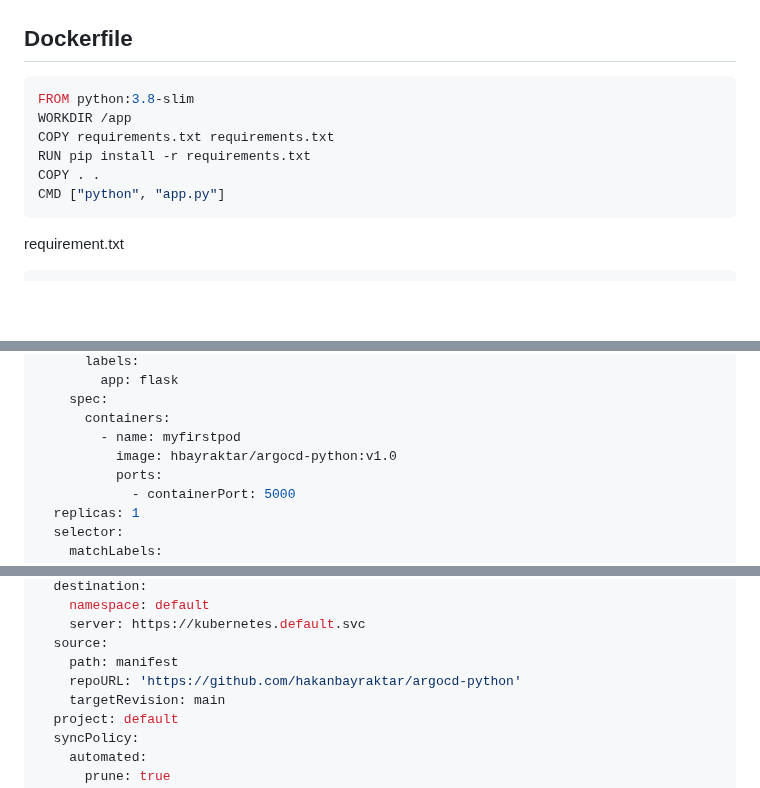
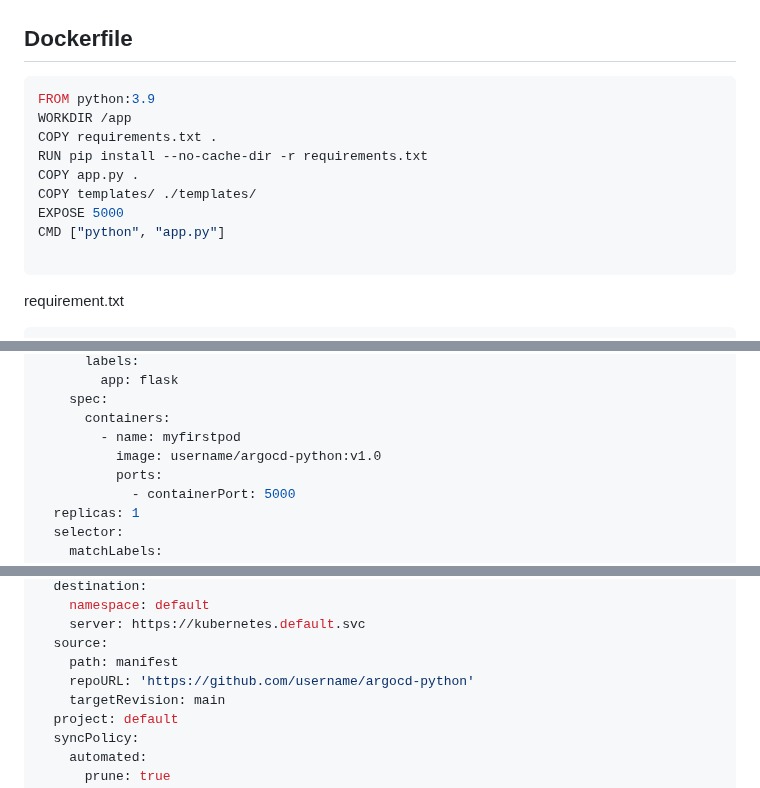
Before and after one commit to ASHOKGANI6300/argocd-python, a Markdown page: Readme.md, 3 parts joined by grey strips. Drawn GitHub-style; blank space fills up the shorter version.

Commit message:
dockerfile

````diff
--- a/Readme.md
+++ b/Readme.md
@@ -38,12 +38,15 @@ DOCKER_HUB_ACCESS_TOKEN
 # 1. Dockerfile ile Flask Uygulaması
 ## Dockerfile
 ```bash
-FROM python:3.8-slim
+FROM python:3.9
 WORKDIR /app
-COPY requirements.txt requirements.txt
-RUN pip install -r requirements.txt
-COPY . .
+COPY requirements.txt .
+RUN pip install --no-cache-dir -r requirements.txt
+COPY app.py .
+COPY templates/ ./templates/
+EXPOSE 5000
 CMD ["python", "app.py"]
+
 ```
 
 requirement.txt
@@ -119,7 +122,7 @@ spec:
     spec:
       containers:
         - name: myfirstpod
-          image: hbayraktar/argocd-python:v1.0
+          image: username/argocd-python:v1.0
           ports:
             - containerPort: 5000
   replicas: 1
@@ -205,7 +208,7 @@ spec:
     server: https://kubernetes.default.svc
   source:
     path: manifest
-    repoURL: 'https://github.com/hakanbayraktar/argocd-python'
+    repoURL: 'https://github.com/username/argocd-python'
     targetRevision: main
   project: default
   syncPolicy:
````
